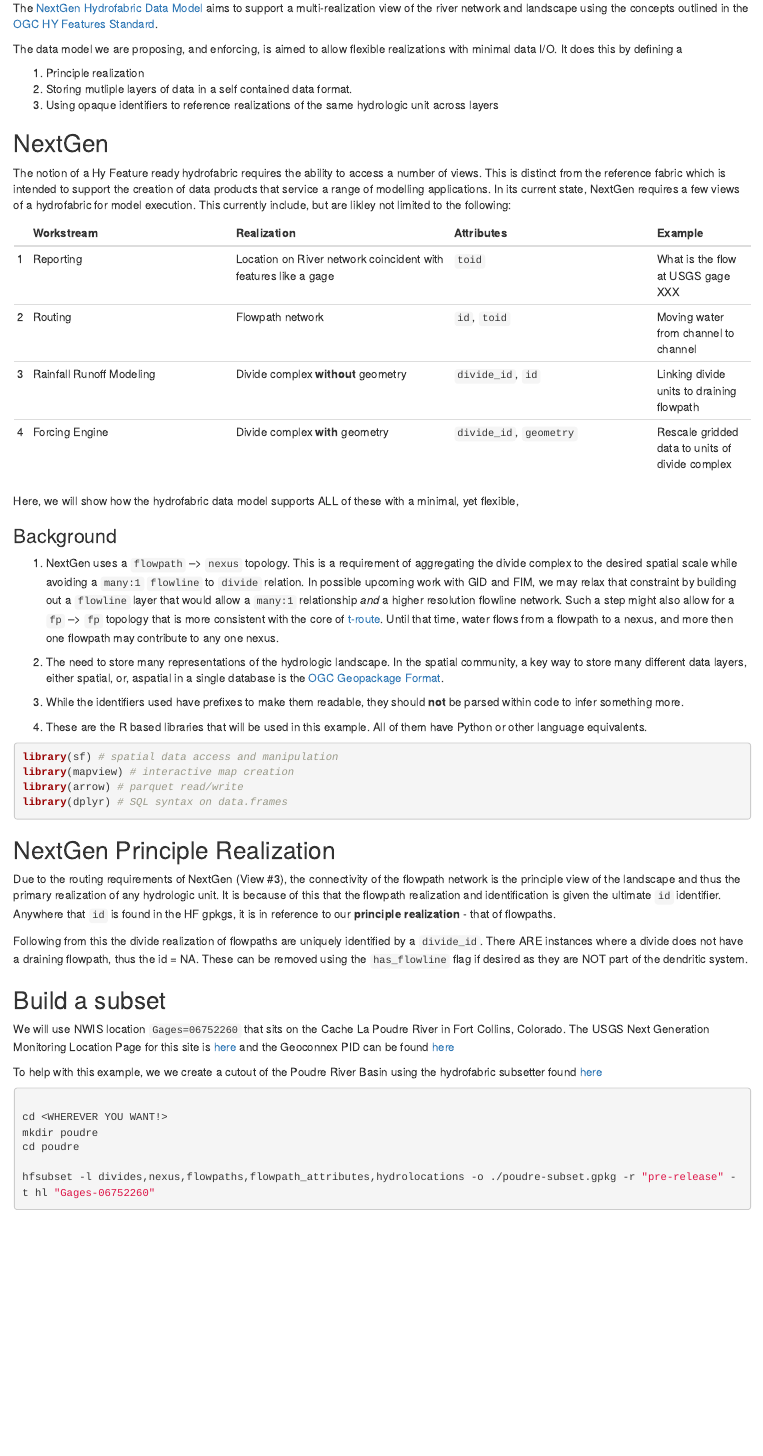
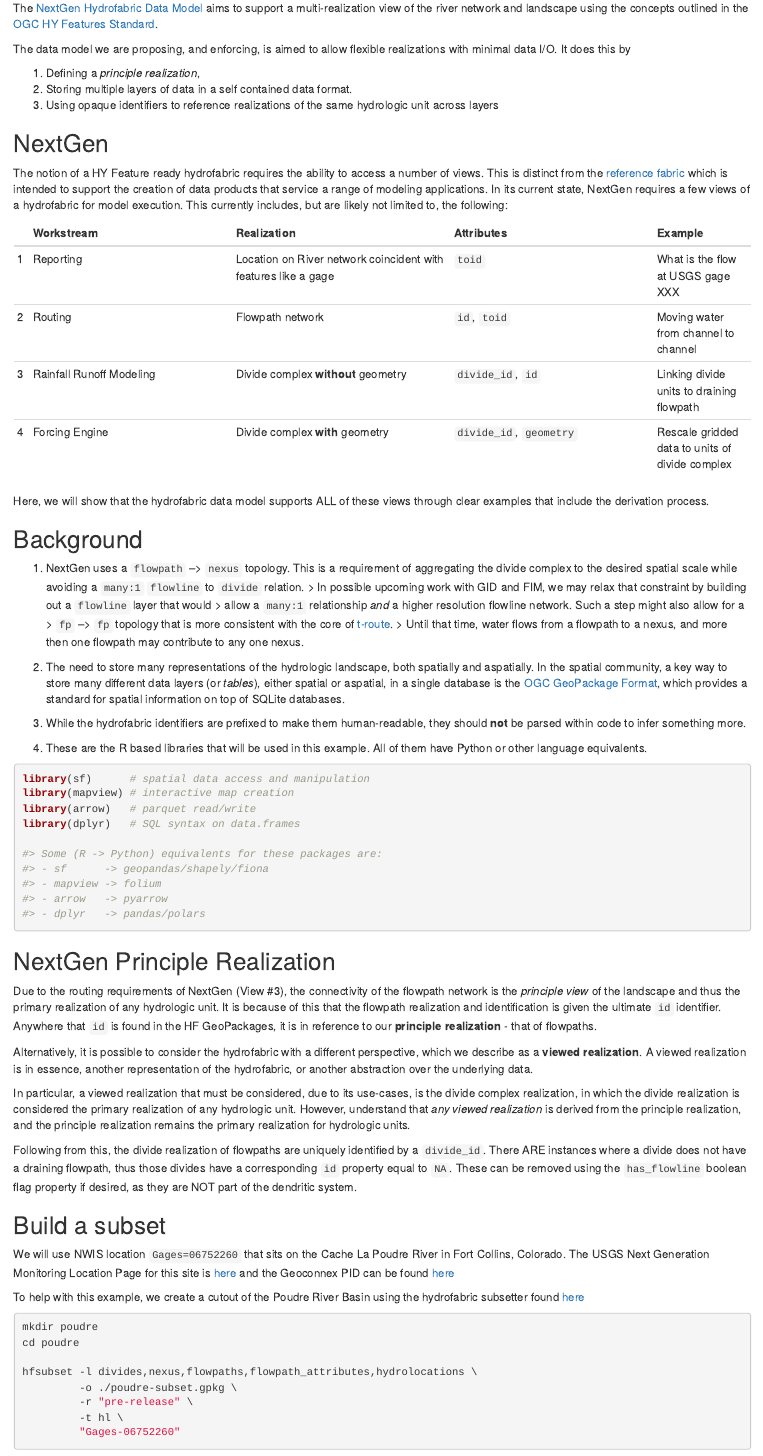
Before and after one commit to NOAA-OWP/hydrofabric, an R Markdown document (vignettes/08-nextgen-views.Rmd): the page in a window 1100 px wide, from 200 px down. Rendered offline with R 4.5, knitr and Pandoc, with nearby package versions; drawn as R Markdown's standard HTML page in place of the format the file asks for; some code elsewhere in the file could not run offline.

Commit message:
docs: typos and expanding on realizations

````diff
--- a/vignettes/08-nextgen-views.Rmd
+++ b/vignettes/08-nextgen-views.Rmd
@@ -8,27 +8,33 @@ author:
     affiliation: Lynker, NOAA-Affiliate
     affiliation_url: https://lynker.com
   - name: "Justin Singh"
-    url: https://github.com/--program
+    url: https://github.com/program--
     affiliation: Lynker, NOAA-Affiliate
     affiliation_url: https://lynker.com
-output: distill::distill_article
+output:
+  distill::distill_article:
+    toc: true
+    toc_depth: 2
 ---
 
 ```{r setup, include=FALSE}
 knitr::opts_chunk$set(echo = TRUE)
 ```
 
-The [NextGen Hydrofabric Data Model](https://noaa-owp.github.io/hydrofabric/articles/04-data-model-deep-dive.html) aims to support a multi-realization view of the river network and landscape using the concepts outlined in the [OGC HY Features Standard](https://docs.ogc.org/is/14-111r6/14-111r6.html).
+The [NextGen Hydrofabric Data Model](https://noaa-owp.github.io/hydrofabric/articles/04-data-model-deep-dive.html) aims to support a multi-realization
+view of the river network and landscape using the concepts outlined in the [OGC HY Features Standard](https://docs.ogc.org/is/14-111r6/14-111r6.html).
 
-The data model we are proposing, and enforcing, is aimed to allow flexible realizations with minimal data I/O. It does this by defining a
+The data model we are proposing, and enforcing, is aimed to allow flexible realizations with minimal data I/O. It does this by
 
-  1. Principle realization
-  2. Storing mutliple layers of data in a self contained data format.
+  1. Defining a *principle realization*,
+  2. Storing multiple layers of data in a self contained data format.
   3. Using opaque identifiers to reference realizations of the same hydrologic unit across layers
 
 ## NextGen
 
-The notion of a Hy Feature ready hydrofabric requires the ability to access a number of views. This is distinct from the reference fabric which is intended to support the creation of data products that service a range of modelling applications. In its current state, NextGen requires a few views of a hydrofabric for model execution. This currently include, but are likley not limited to the following:
+The notion of a HY Feature ready hydrofabric requires the ability to access a number of views. This is distinct from the
+[reference fabric](02-design-deep-dive.html) which is intended to support the creation of data products that service a range of modeling applications.
+In its current state, NextGen requires a few views of a hydrofabric for model execution. This currently includes, but are likely not limited to, the following:
 
 | | Workstream | Realization | Attributes | Example |
 | - | ---------- | ----------- | ---------- | ----- |
@@ -37,46 +43,75 @@ The notion of a Hy Feature ready hydrofabric requires the ability to access a nu
 | 3 | Rainfall Runoff Modeling | Divide complex **without** geometry | `divide_id`, `id` | Linking divide units to draining flowpath |
 | 4 | Forcing Engine | Divide complex **with** geometry | `divide_id`, `geometry` | Rescale gridded data to units of divide complex |
 
+Here, we will show that the hydrofabric data model supports ALL of these views through clear examples that include the derivation process.
 
-Here, we will show how the hydrofabric data model supports ALL of these with a minimal, yet flexible,
+## Background
 
-### Background
+1. NextGen uses a `flowpath` --> `nexus` topology. This is a requirement of aggregating the divide complex to the desired
+   spatial scale while avoiding a `many:1` `flowline` to `divide` relation.
+   > In possible upcoming work with GID and FIM, we may relax that constraint by building out a `flowline` layer that would
+   > allow a `many:1` relationship _and_ a higher resolution flowline network. Such a step might also allow for a
+   > `fp` --> `fp` topology that is more consistent with the core of [t-route](https://github.com/NOAA-OWP/t-route).
+   > Until that time, water flows from a flowpath to a nexus, and more then one flowpath may contribute to any one nexus.
 
-1. NextGen uses a `flowpath` --> `nexus` topology. This is a requirement of aggregating the divide complex to the desired spatial scale while avoiding a `many:1` `flowline` to `divide` relation.
-In possible upcoming work with GID and FIM, we may relax that constraint by building out a `flowline` layer that would allow a `many:1` relationship _and_ a higher resolution flowline network. Such a step might also allow for a `fp` --> `fp` topology that is more consistent with the core of [t-route](https://github.com/NOAA-OWP/t-route). Until that time, water flows from a flowpath to a nexus, and more then one flowpath may contribute to any one nexus.
+2. The need to store many representations of the hydrologic landscape, both spatially and aspatially. In the spatial community,
+   a key way to store many different data layers (or _tables_), either spatial or aspatial, in a single database is
+   the [OGC GeoPackage Format]((https://www.geopackage.org/)), which provides a standard for spatial information
+   on top of SQLite databases.
 
-2. The need to store many representations of the hydrologic landscape. In the spatial community, a key way to store many different data layers, either spatial, or, aspatial in a single database is the [OGC Geopackage Format](https://www.geopackage.org/).
-
-3. While the identifiers used have prefixes to make them readable, they should **not** be parsed within code to infer something more.
+3. While the hydrofabric identifiers are prefixed to make them human-readable, they should
+   **not** be parsed within code to infer something more.
 
 4. These are the R based libraries that will be used in this example. All of them have Python or other language equivalents.
 
 ```{r, message = FALSE}
-library(sf) # spatial data access and manipulation
+library(sf)      # spatial data access and manipulation
 library(mapview) # interactive map creation
-library(arrow) # parquet read/write
-library(dplyr) # SQL syntax on data.frames
+library(arrow)   # parquet read/write
+library(dplyr)   # SQL syntax on data.frames
+
+#> Some (R -> Python) equivalents for these packages are:
+#> - sf      -> geopandas/shapely/fiona
+#> - mapview -> folium
+#> - arrow   -> pyarrow
+#> - dplyr   -> pandas/polars
 ```
 
 ## NextGen Principle Realization
 
-Due to the routing requirements of NextGen (View #3), the connectivity of the flowpath network is the principle view of the landscape and thus the primary realization of any hydrologic unit. It is because of this that the flowpath realization and identification is given the ultimate `id` identifier. Anywhere that `id` is found in the HF gpkgs, it is in reference to our **principle realization** - that of flowpaths.
+Due to the routing requirements of NextGen (View #3), the connectivity of the flowpath network is the _principle view_ of the
+landscape and thus the primary realization of any hydrologic unit. It is because of this that the flowpath realization and
+identification is given the ultimate `id` identifier. Anywhere that `id` is found in the HF GeoPackages, it is in reference
+to our **principle realization** - that of flowpaths.
 
-Following from this the divide realization of flowpaths are uniquely identified by a `divide_id`. There ARE instances where a divide does not have a draining flowpath, thus the id = NA. These can be removed using the `has_flowline` flag if desired as they are NOT part of the dendritic system.
+Alternatively, it is possible to consider the hydrofabric with a different perspective, which we describe as a **viewed realization**.
+A viewed realization is in essence, another representation of the hydrofabric, or another abstraction over the underlying data.
+
+In particular, a viewed realization that must be considered, due to its use-cases, is the divide complex realization, in which the
+divide realization is considered the primary realization of any hydrologic unit. However, understand that _any viewed realization_
+is derived from the principle realization, and the principle realization remains the primary realization for hydrologic units.
+
+Following from this, the divide realization of flowpaths are uniquely identified by a `divide_id`. There ARE instances where
+a divide does not have a draining flowpath, thus those divides have a corresponding `id` property equal to `NA`.
+These can be removed using the `has_flowline` boolean flag property if desired, as they are NOT part of the dendritic system.
 
 ## Build a subset
 
-We will use NWIS location `Gages=06752260` that sits on the Cache La Poudre River in Fort Collins, Colorado.  The USGS Next Generation Monitoring Location Page for this site is [here](https://waterdata.usgs.gov/monitoring-location/06752260/) and the Geoconnex PID can be found [here](https://reference.geoconnex.us/collections/gages/items?provider_id=06752260)
+We will use NWIS location `Gages=06752260` that sits on the Cache La Poudre River in Fort Collins, Colorado.
+The USGS Next Generation Monitoring Location Page for this site is [here](https://waterdata.usgs.gov/monitoring-location/06752260/)
+and the Geoconnex PID can be found [here](https://reference.geoconnex.us/collections/gages/items?provider_id=06752260)
 
-To help with this example, we we create a cutout of the Poudre River Basin using the hydrofabric subsetter found [here](https://github.com/LynkerIntel/hfsubset)
+To help with this example, we create a cutout of the Poudre River Basin using the hydrofabric subsetter found [here](https://github.com/LynkerIntel/hfsubset)
 
-```{bash, eval = FALSE}
-
-cd <WHEREVER YOU WANT!>
+```bash
 mkdir poudre
 cd poudre
 
-hfsubset -l divides,nexus,flowpaths,flowpath_attributes,hydrolocations -o ./poudre-subset.gpkg -r "pre-release" -t hl "Gages-06752260"
+hfsubset -l divides,nexus,flowpaths,flowpath_attributes,hydrolocations \
+         -o ./poudre-subset.gpkg \
+         -r "pre-release" \
+         -t hl \
+         "Gages-06752260"
 ```
 
 ### Did we create it?
````
Also changed, not shown: vignettes/08-nextgen-views.Rmd (41 more changed lines).
